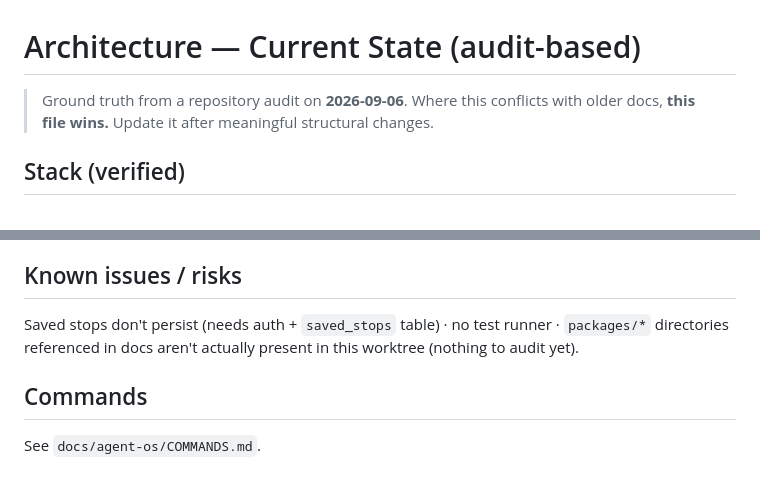
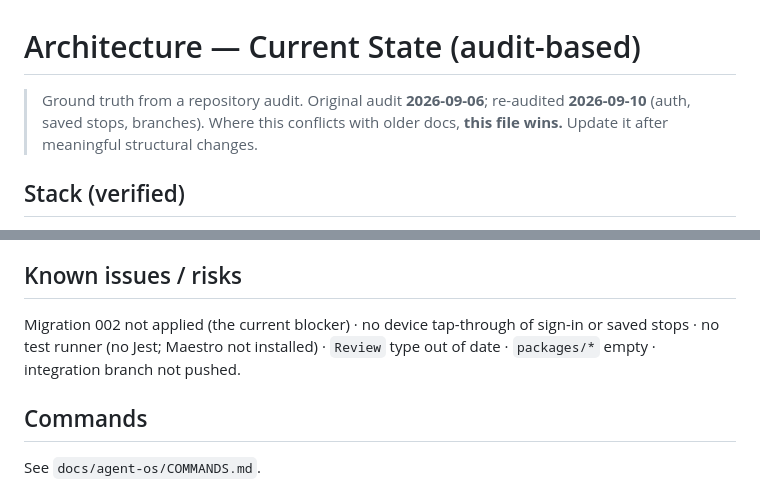
Before and after one commit to adityadas30/HerStop, a Markdown page: docs/architecture/current-state.md, 2 parts joined by grey strips. GitHub-like rendering.

```diff
--- a/docs/architecture/current-state.md
+++ b/docs/architecture/current-state.md
@@ -1,7 +1,8 @@
 # Architecture — Current State (audit-based)
 
-> Ground truth from a repository audit on **2026-09-06**. Where this conflicts with older docs,
-> **this file wins.** Update it after meaningful structural changes.
+> Ground truth from a repository audit. Original audit **2026-09-06**; re-audited **2026-09-10**
+> (auth, saved stops, branches). Where this conflicts with older docs, **this file wins.**
+> Update it after meaningful structural changes.
 
 ## Stack (verified)
 Monorepo, **npm** (`package-lock.json`). Node `.nvmrc` = `lts/*`.
@@ -56,7 +80,8 @@ UI → `lib/api.ts` → `lib/supabase.ts` (anon key, AsyncStorage) with fallback
 
 ## Known issues / risks
-Saved stops don't persist (needs auth + `saved_stops` table) · no test runner · `packages/*`
-directories referenced in docs aren't actually present in this worktree (nothing to audit yet).
+Migration 002 not applied (the current blocker) · no device tap-through of sign-in or saved stops ·
+no test runner (no Jest; Maestro not installed) · `Review` type out of date · `packages/*` empty ·
+integration branch not pushed.
 
 ## Commands
 See `docs/agent-os/COMMANDS.md`.
```
Also changed, not shown: other parts of docs/architecture/current-state.md (+45 -22 lines), docs/agent-os/STATUS.md (+41 -22 lines), docs/agent-os/TASK_BOARD.md (+33 -20 lines).
